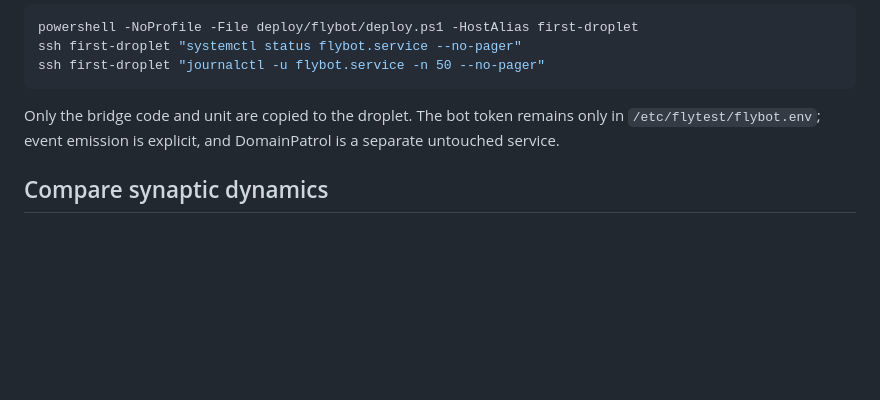
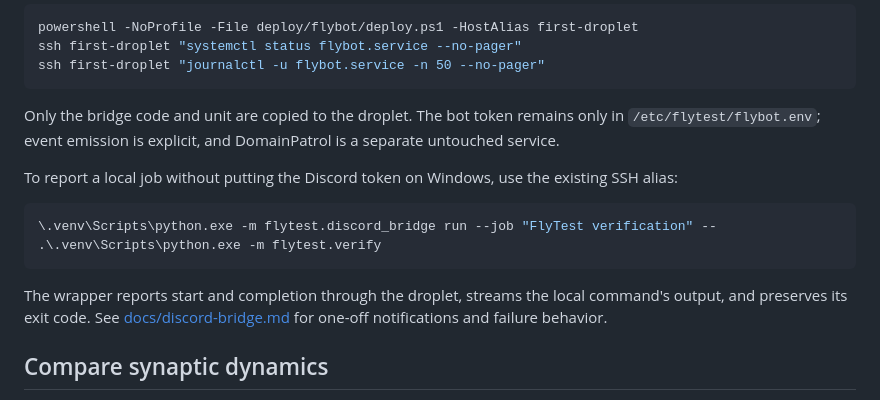
Before and after one commit to silascroe/melanogaster, a Markdown page: README.md, the part around the change. Drawn GitHub-style; blank space fills up the shorter version.

Commit message:
Document local FlyBot job reporting

````diff
--- a/README.md
+++ b/README.md
@@ -194,6 +194,18 @@ Only the bridge code and unit are copied to the droplet. The bot token remains
 only in `/etc/flytest/flybot.env`; event emission is explicit, and DomainPatrol
 is a separate untouched service.
 
+To report a local job without putting the Discord token on Windows, use the
+existing SSH alias:
+
+```powershell
+\.venv\Scripts\python.exe -m flytest.discord_bridge run --job "FlyTest verification" -- .\.venv\Scripts\python.exe -m flytest.verify
+```
+
+The wrapper reports start and completion through the droplet, streams the local
+command's output, and preserves its exit code. See
+[docs/discord-bridge.md](docs/discord-bridge.md) for one-off notifications and
+failure behavior.
+
 ## Compare synaptic dynamics
 
 The simulator defaults to the original one-step synaptic current. The separate
````
Also changed, not shown: docs/discord-bridge.md (+27 -0 lines).
